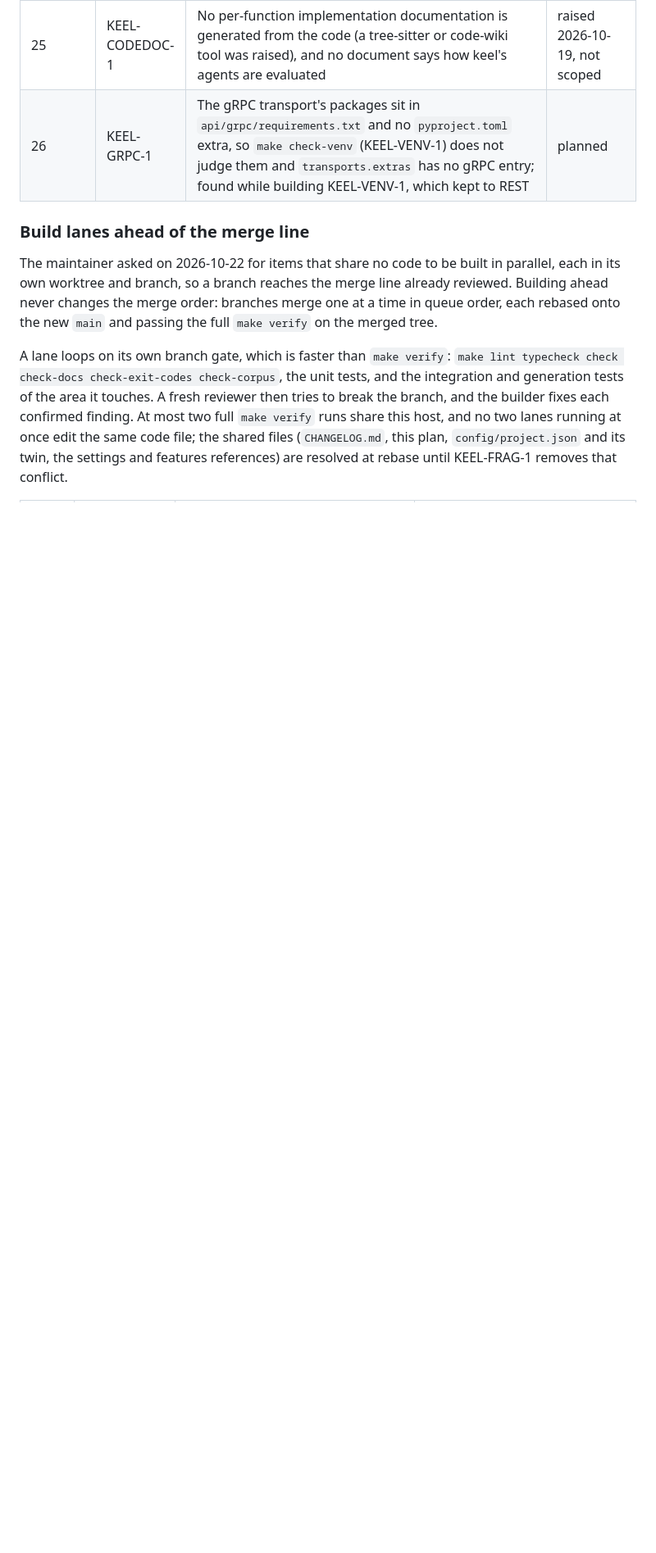
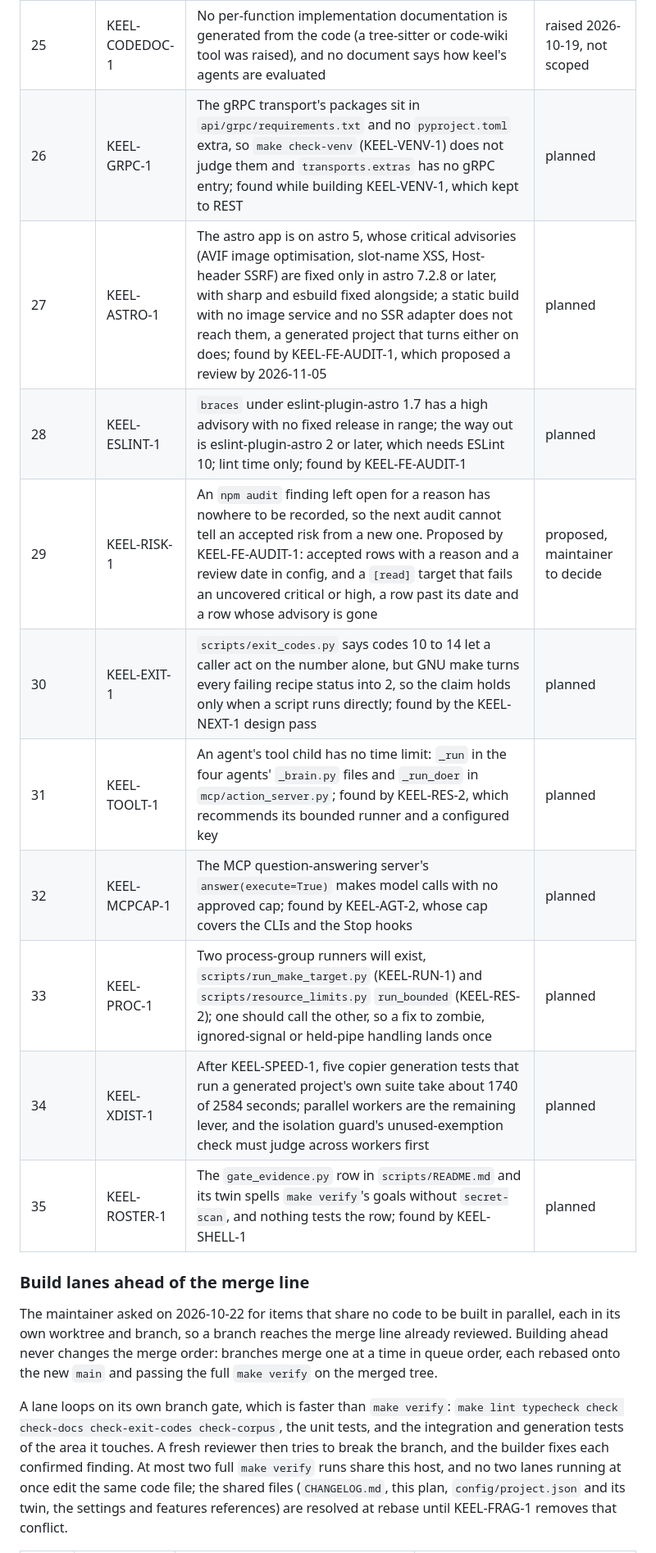
Before and after one commit to JuanSync7/project-keel, a Markdown page: docs/design/downstream-feedback.md, the part around one of its changes. Shown at 82% size. Drawn GitHub-style; blank space fills up the shorter version.

Commit message:
docs(plan): RAM-1 and DOC-SETUP-1 are done, and the lanes' follow-ups are queued
KEEL-RAM-1 merged in PR #14 on a green full make verify; KEEL-DOC-SETUP-1
merged in PR #15 on the docs gate. Positions 27 to 35 queue what the lane
builders and reviewers found outside their rows.

Backlog: KEEL-RAM-1
Co-Authored-By: Claude Opus 5.5 <noreply@anthropic.com>

```diff
--- a/docs/design/downstream-feedback.md
+++ b/docs/design/downstream-feedback.md
@@ -2265,6 +2265,15 @@ On 2026-10-22 the maintainer approved this order. Positions 1 to 9 come from the
 | 24 | KEEL-LINK-1 | The untracked `project-keel` link in keel's checkout points into another project's tree, which the personal host does not have; it gets a target or is removed | planned |
 | 25 | KEEL-CODEDOC-1 | No per-function implementation documentation is generated from the code (a tree-sitter or code-wiki tool was raised), and no document says how keel's agents are evaluated | raised 2026-10-19, not scoped |
 | 26 | KEEL-GRPC-1 | The gRPC transport's packages sit in `api/grpc/requirements.txt` and no `pyproject.toml` extra, so `make check-venv` (KEEL-VENV-1) does not judge them and `transports.extras` has no gRPC entry; found while building KEEL-VENV-1, which kept to REST | planned |
+| 27 | KEEL-ASTRO-1 | The astro app is on astro 5, whose critical advisories (AVIF image optimisation, slot-name XSS, Host-header SSRF) are fixed only in astro 7.2.8 or later, with sharp and esbuild fixed alongside; a static build with no image service and no SSR adapter does not reach them, a generated project that turns either on does; found by KEEL-FE-AUDIT-1, which proposed a review by 2026-11-05 | planned |
+| 28 | KEEL-ESLINT-1 | `braces` under eslint-plugin-astro 1.7 has a high advisory with no fixed release in range; the way out is eslint-plugin-astro 2 or later, which needs ESLint 10; lint time only; found by KEEL-FE-AUDIT-1 | planned |
+| 29 | KEEL-RISK-1 | An `npm audit` finding left open for a reason has nowhere to be recorded, so the next audit cannot tell an accepted risk from a new one. Proposed by KEEL-FE-AUDIT-1: accepted rows with a reason and a review date in config, and a `[read]` target that fails an uncovered critical or high, a row past its date and a row whose advisory is gone | proposed, maintainer to decide |
+| 30 | KEEL-EXIT-1 | `scripts/exit_codes.py` says codes 10 to 14 let a caller act on the number alone, but GNU make turns every failing recipe status into 2, so the claim holds only when a script runs directly; found by the KEEL-NEXT-1 design pass | planned |
+| 31 | KEEL-TOOLT-1 | An agent's tool child has no time limit: `_run` in the four agents' `_brain.py` files and `_run_doer` in `mcp/action_server.py`; found by KEEL-RES-2, which recommends its bounded runner and a configured key | planned |
+| 32 | KEEL-MCPCAP-1 | The MCP question-answering server's `answer(execute=True)` makes model calls with no approved cap; found by KEEL-AGT-2, whose cap covers the CLIs and the Stop hooks | planned |
+| 33 | KEEL-PROC-1 | Two process-group runners will exist, `scripts/run_make_target.py` (KEEL-RUN-1) and `scripts/resource_limits.py` `run_bounded` (KEEL-RES-2); one should call the other, so a fix to zombie, ignored-signal or held-pipe handling lands once | planned |
+| 34 | KEEL-XDIST-1 | After KEEL-SPEED-1, five copier generation tests that run a generated project's own suite take about 1740 of 2584 seconds; parallel workers are the remaining lever, and the isolation guard's unused-exemption check must judge across workers first | planned |
+| 35 | KEEL-ROSTER-1 | The `gate_evidence.py` row in `scripts/README.md` and its twin spells `make verify`'s goals without `secret-scan`, and nothing tests the row; found by KEEL-SHELL-1 | planned |
 
 ### Build lanes ahead of the merge line
 
```
Also changed, not shown: other parts of docs/design/downstream-feedback.md (+2 -2 lines).
